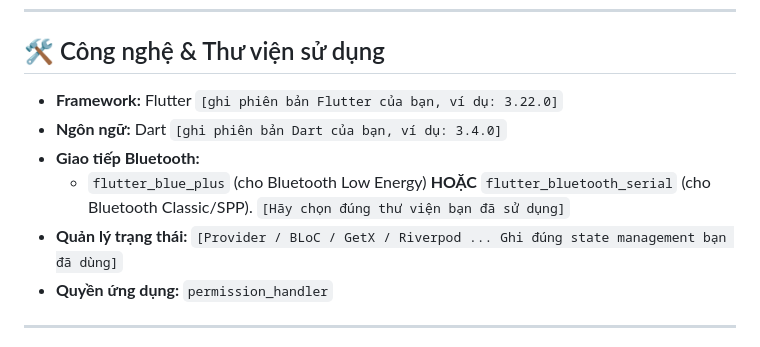
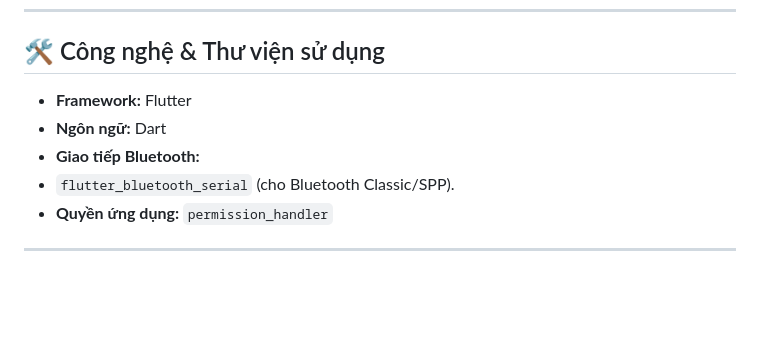
Before and after one commit to LamChan2k4/led_control_app_flutter, a Markdown page: README.md, the part around the change. Rendered like a GitHub page; blank space fills up the shorter version.

```diff
--- a/README.md
+++ b/README.md
@@ -33,11 +33,10 @@ Một ứng dụng di động đa nền tảng được xây dựng bằng Flutt
 
 ## 🛠️ Công nghệ & Thư viện sử dụng
 
-- **Framework:** Flutter `[ghi phiên bản Flutter của bạn, ví dụ: 3.22.0]`
-- **Ngôn ngữ:** Dart `[ghi phiên bản Dart của bạn, ví dụ: 3.4.0]`
+- **Framework:** Flutter
+- **Ngôn ngữ:** Dart
 - **Giao tiếp Bluetooth:**
-  - `flutter_blue_plus` (cho Bluetooth Low Energy) **HOẶC** `flutter_bluetooth_serial` (cho Bluetooth Classic/SPP). `[Hãy chọn đúng thư viện bạn đã sử dụng]`
-- **Quản lý trạng thái:** `[Provider / BLoC / GetX / Riverpod ... Ghi đúng state management bạn đã dùng]`
+- `flutter_bluetooth_serial` (cho Bluetooth Classic/SPP).
 - **Quyền ứng dụng:** `permission_handler`
 
 ---
```
